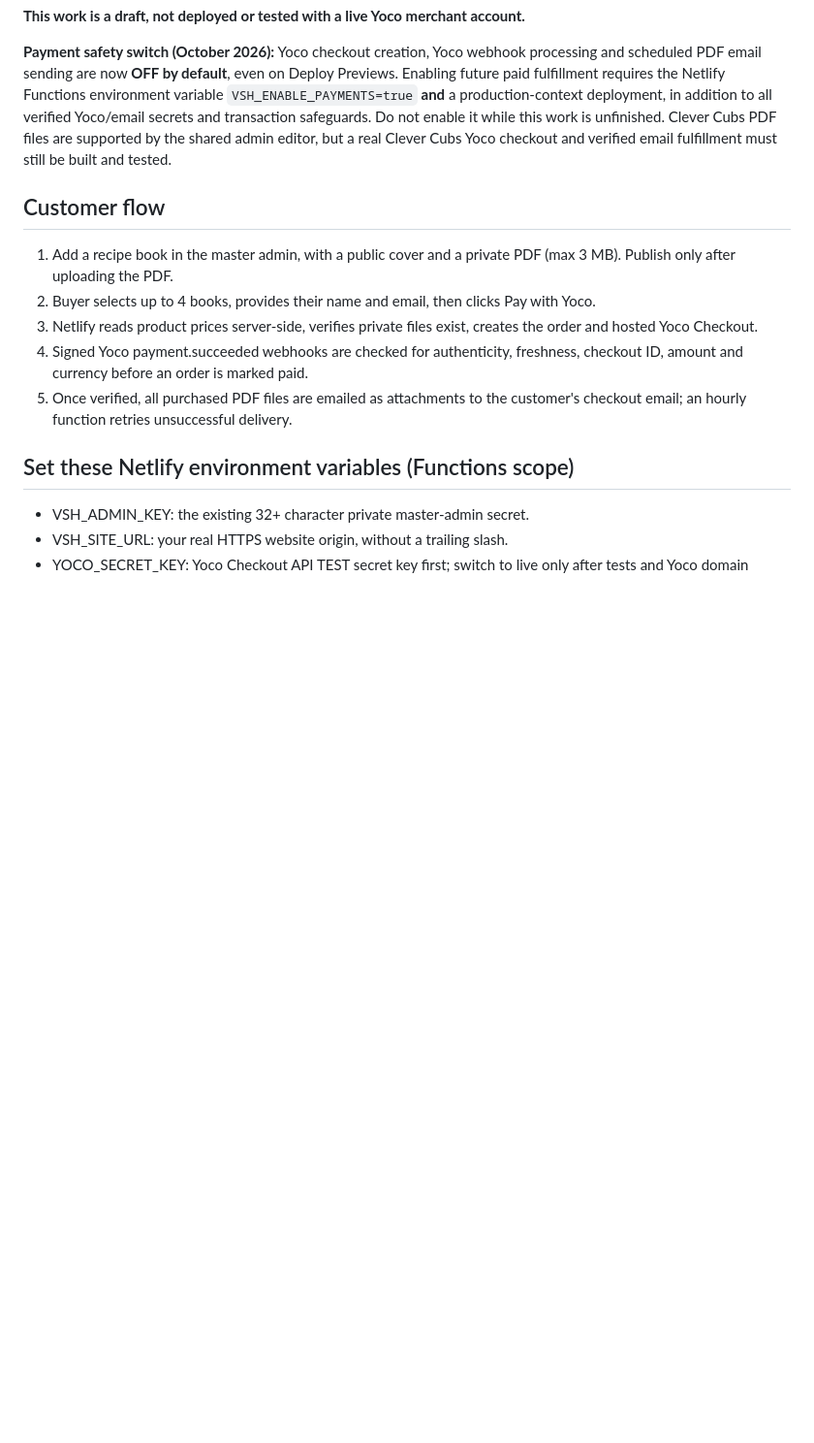
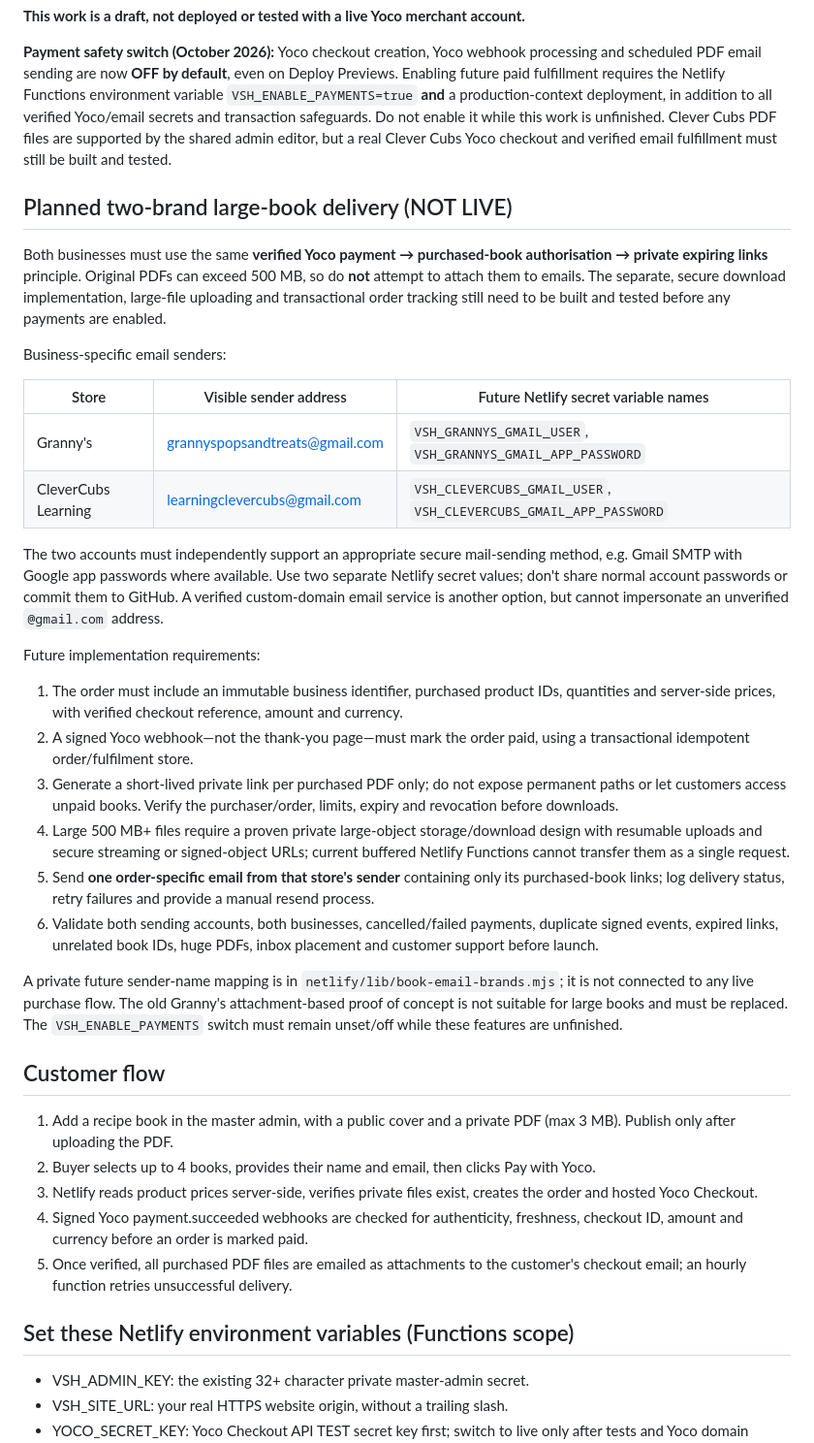
Before and after one commit to nuvetriq/van-schalkwyk-holdings, a Markdown page: RECIPE-BOOK-PAYMENTS.md, the part around the change. Shown at 97% size. GitHub-like rendering; blank space fills up the shorter version.

Commit message:
Document per-business sending addresses and private expiring PDF links for large books

```diff
--- a/RECIPE-BOOK-PAYMENTS.md
+++ b/RECIPE-BOOK-PAYMENTS.md
@@ -4,6 +4,29 @@
 
 **Payment safety switch (October 2026):** Yoco checkout creation, Yoco webhook processing and scheduled PDF email sending are now **OFF by default**, even on Deploy Previews. Enabling future paid fulfillment requires the Netlify Functions environment variable `VSH_ENABLE_PAYMENTS=true` **and** a production-context deployment, in addition to all verified Yoco/email secrets and transaction safeguards. Do not enable it while this work is unfinished. Clever Cubs PDF files are supported by the shared admin editor, but a real Clever Cubs Yoco checkout and verified email fulfillment must still be built and tested.
 
+
+## Planned two-brand large-book delivery (NOT LIVE)
+
+Both businesses must use the same **verified Yoco payment → purchased-book authorisation → private expiring links** principle. Original PDFs can exceed 500 MB, so do **not** attempt to attach them to emails. The separate, secure download implementation, large-file uploading and transactional order tracking still need to be built and tested before any payments are enabled.
+
+Business-specific email senders:
+
+| Store | Visible sender address | Future Netlify secret variable names |
+| --- | --- | --- |
+| Granny's | grannyspopsandtreats@gmail.com | `VSH_GRANNYS_GMAIL_USER`, `VSH_GRANNYS_GMAIL_APP_PASSWORD` |
+| CleverCubs Learning | learningclevercubs@gmail.com | `VSH_CLEVERCUBS_GMAIL_USER`, `VSH_CLEVERCUBS_GMAIL_APP_PASSWORD` |
+
+The two accounts must independently support an appropriate secure mail-sending method, e.g. Gmail SMTP with Google app passwords where available. Use two separate Netlify secret values; don't share normal account passwords or commit them to GitHub. A verified custom-domain email service is another option, but cannot impersonate an unverified `@gmail.com` address.
+
+Future implementation requirements:
+1. The order must include an immutable business identifier, purchased product IDs, quantities and server-side prices, with verified checkout reference, amount and currency.
+2. A signed Yoco webhook—not the thank-you page—must mark the order paid, using a transactional idempotent order/fulfilment store.
+3. Generate a short-lived private link per purchased PDF only; do not expose permanent paths or let customers access unpaid books. Verify the purchaser/order, limits, expiry and revocation before downloads.
+4. Large 500 MB+ files require a proven private large-object storage/download design with resumable uploads and secure streaming or signed-object URLs; current buffered Netlify Functions cannot transfer them as a single request.
+5. Send **one order-specific email from that store's sender** containing only its purchased-book links; log delivery status, retry failures and provide a manual resend process.
+6. Validate both sending accounts, both businesses, cancelled/failed payments, duplicate signed events, expired links, unrelated book IDs, huge PDFs, inbox placement and customer support before launch.
+
+A private future sender-name mapping is in `netlify/lib/book-email-brands.mjs`; it is not connected to any live purchase flow. The old Granny's attachment-based proof of concept is not suitable for large books and must be replaced. The `VSH_ENABLE_PAYMENTS` switch must remain unset/off while these features are unfinished.
 
 ## Customer flow
 
```
